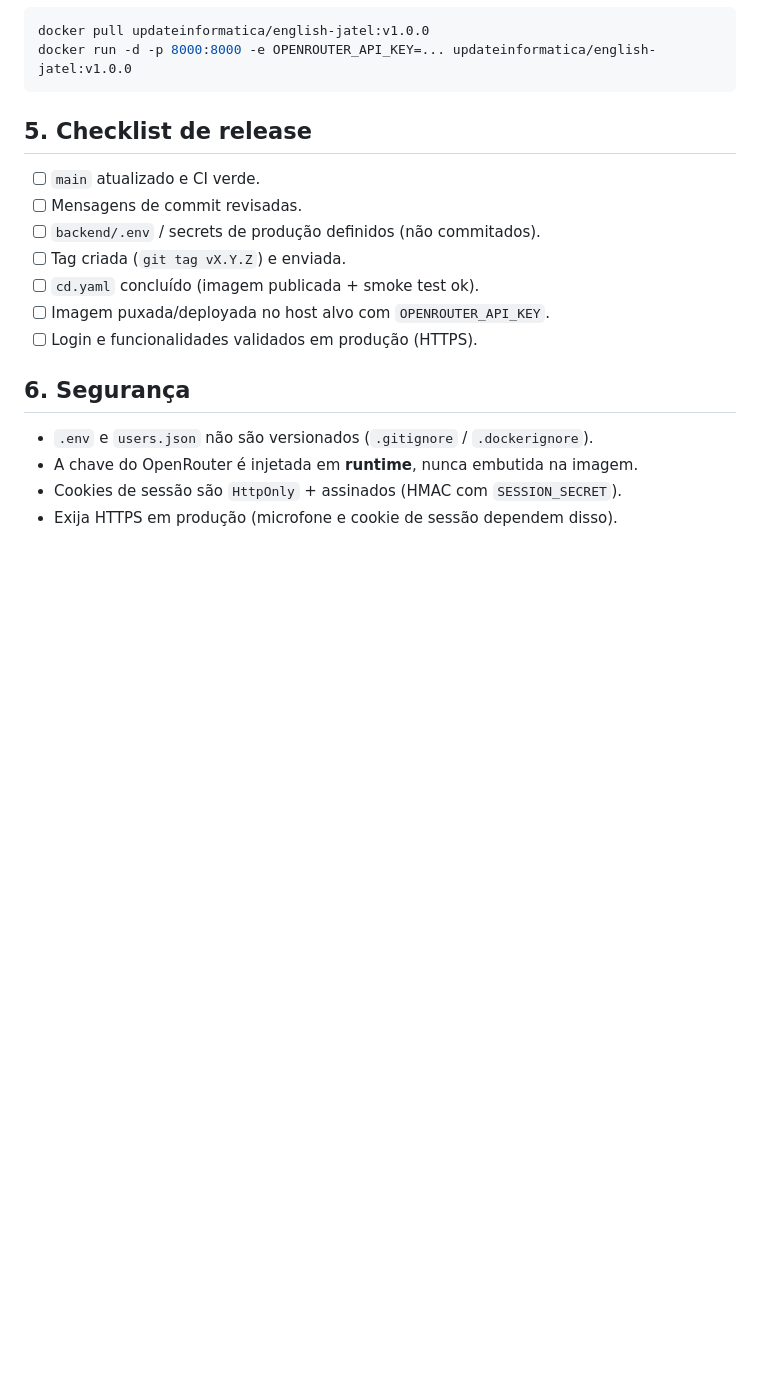
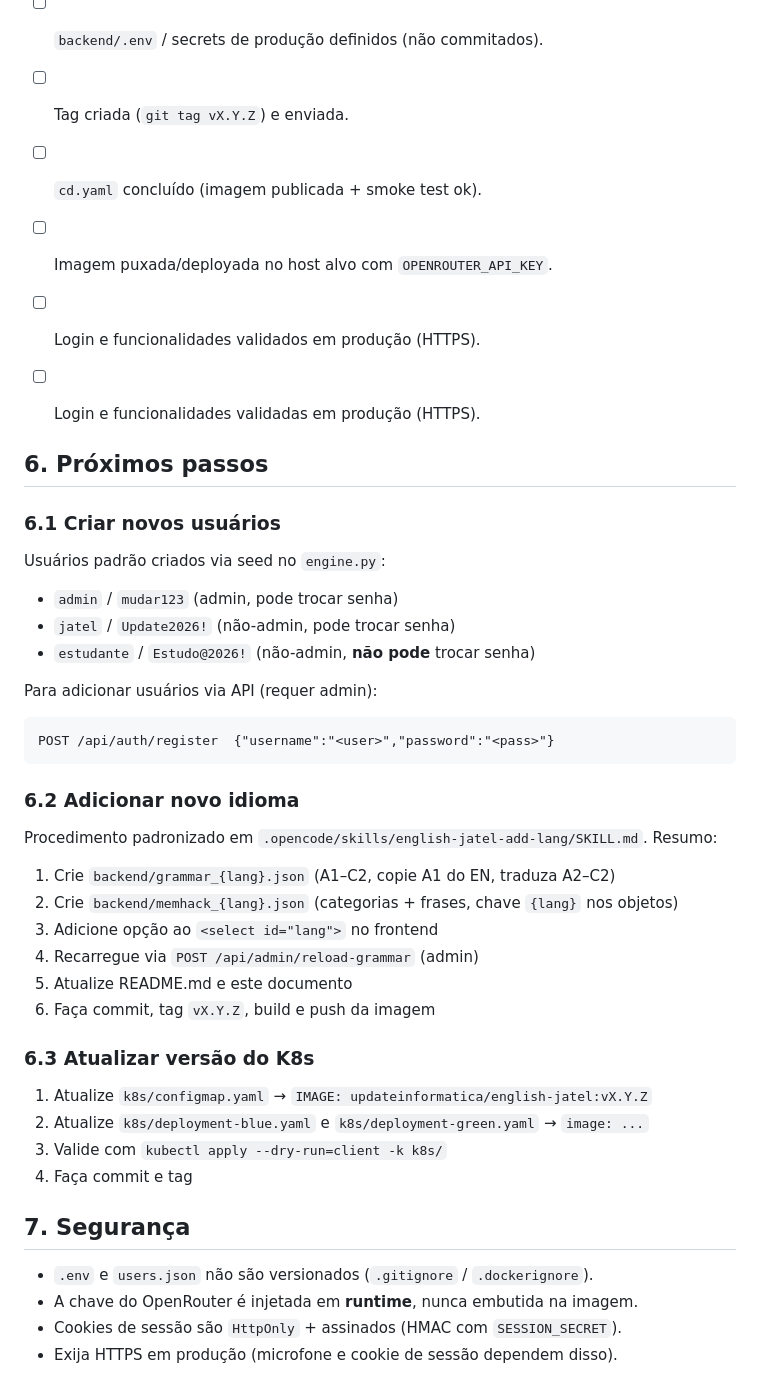
Before and after one commit to jeffersonsantos-sp/english-jatel, a Markdown page: docs/technical/processo-e-versionamento.md, the part around the change. Rendered like a GitHub page; blank space fills up the shorter version.

Commit message:
docs: add next steps (users, add-lang, K8s version update) to release process

````diff
--- a/docs/technical/processo-e-versionamento.md
+++ b/docs/technical/processo-e-versionamento.md
@@ -121,7 +121,41 @@ docker run -d -p 8000:8000 -e OPENROUTER_API_KEY=... updateinformatica/english-j
 - [ ] Imagem puxada/deployada no host alvo com `OPENROUTER_API_KEY`.
 - [ ] Login e funcionalidades validados em produção (HTTPS).
 
-## 6. Segurança
+- [ ] Login e funcionalidades validadas em produção (HTTPS).
+
+## 6. Próximos passos
+
+### 6.1 Criar novos usuários
+
+Usuários padrão criados via seed no `engine.py`:
+- `admin` / `mudar123` (admin, pode trocar senha)
+- `jatel` / `Update2026!` (não-admin, pode trocar senha)
+- `estudante` / `Estudo@2026!` (não-admin, **não pode** trocar senha)
+
+Para adicionar usuários via API (requer admin):
+```
+POST /api/auth/register  {"username":"<user>","password":"<pass>"}
+```
+
+### 6.2 Adicionar novo idioma
+
+Procedimento padronizado em `.opencode/skills/english-jatel-add-lang/SKILL.md`.
+Resumo:
+1. Crie `backend/grammar_{lang}.json` (A1–C2, copie A1 do EN, traduza A2–C2)
+2. Crie `backend/memhack_{lang}.json` (categorias + frases, chave `{lang}` nos objetos)
+3. Adicione opção ao `<select id="lang">` no frontend
+4. Recarregue via `POST /api/admin/reload-grammar` (admin)
+5. Atualize README.md e este documento
+6. Faça commit, tag `vX.Y.Z`, build e push da imagem
+
+### 6.3 Atualizar versão do K8s
+
+1. Atualize `k8s/configmap.yaml` → `IMAGE: updateinformatica/english-jatel:vX.Y.Z`
+2. Atualize `k8s/deployment-blue.yaml` e `k8s/deployment-green.yaml` → `image: ...`
+3. Valide com `kubectl apply --dry-run=client -k k8s/`
+4. Faça commit e tag
+
+## 7. Segurança
 
 - `.env` e `users.json` não são versionados (`.gitignore` / `.dockerignore`).
 - A chave do OpenRouter é injetada em **runtime**, nunca embutida na imagem.
````
